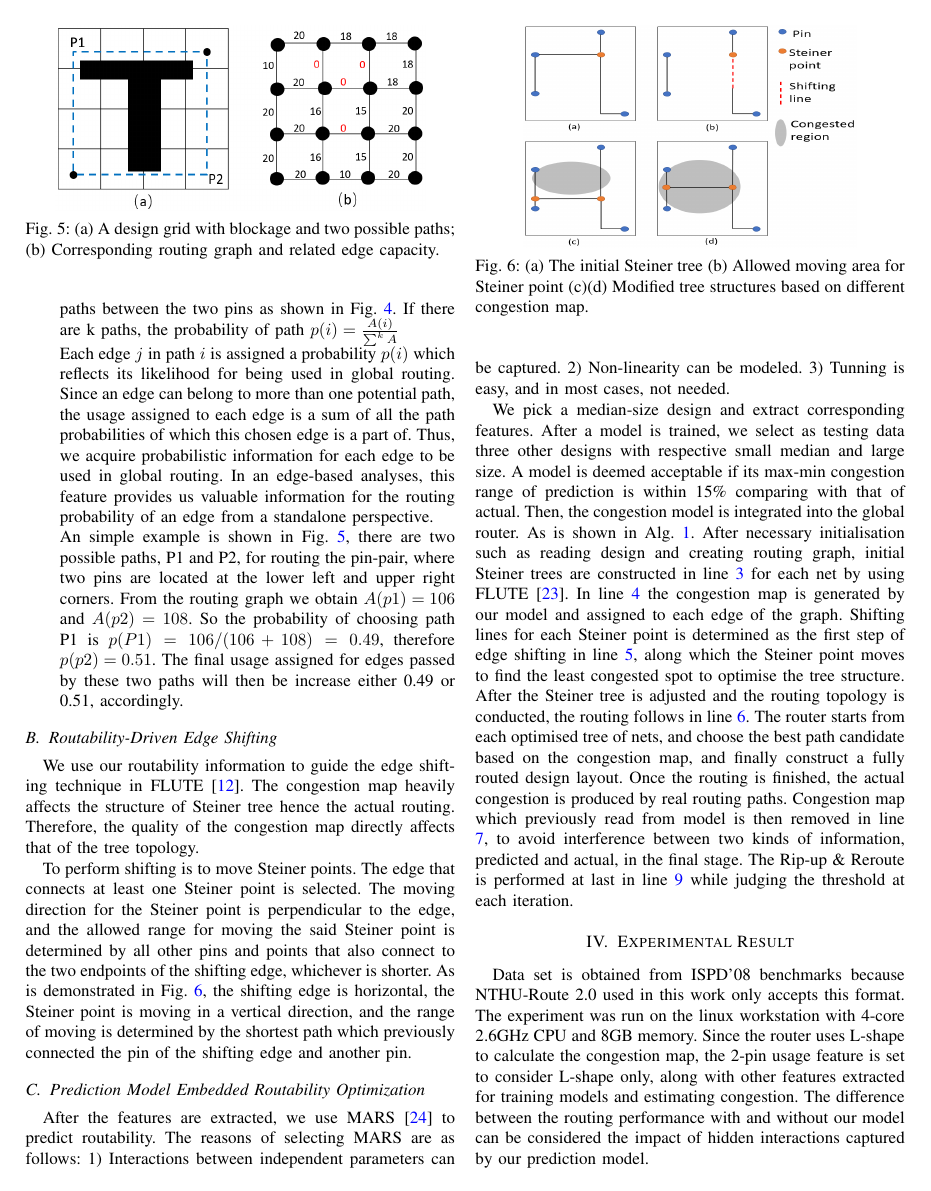
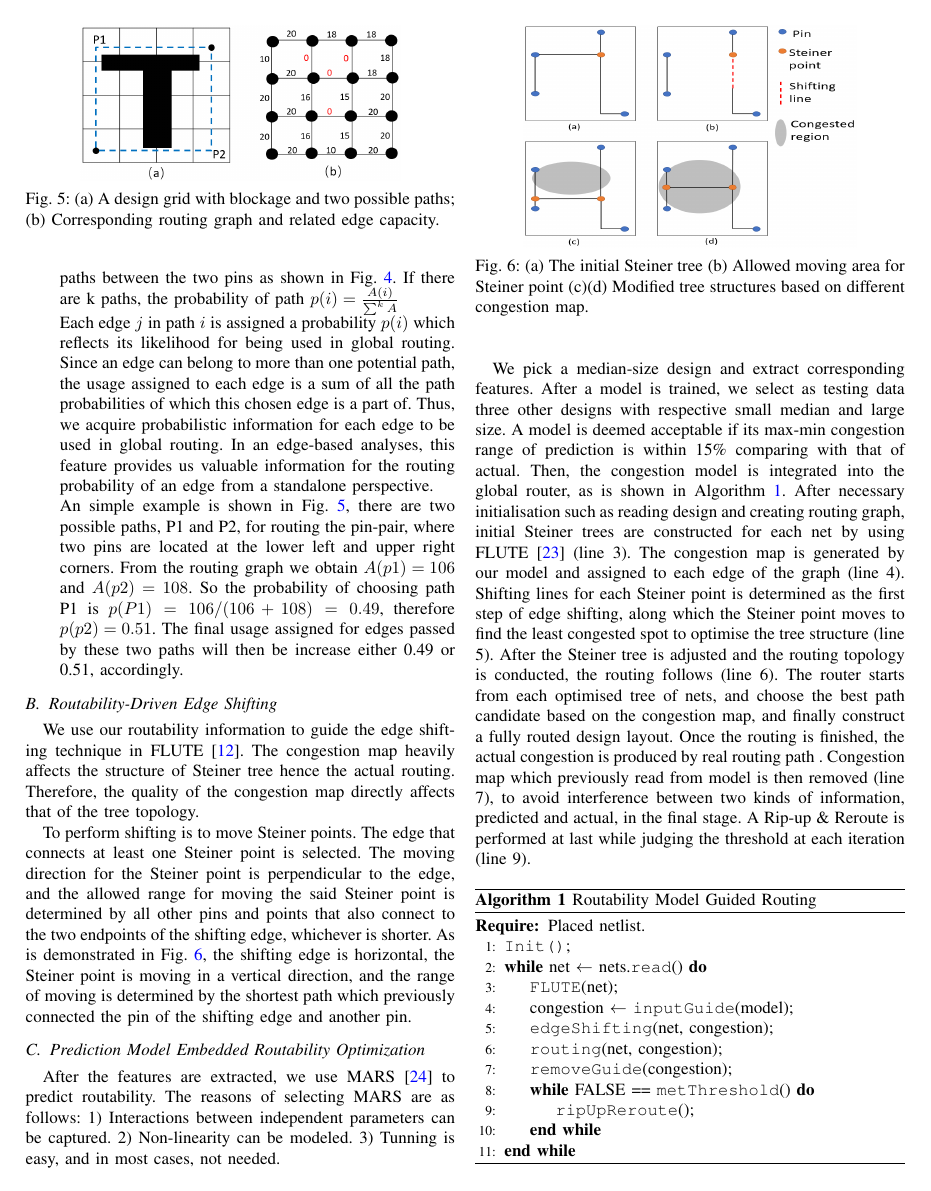
Before and after one commit to zzh910/DATE2019, a LaTeX paper (DATE.tex, which reads doc/Methodology.tex): page 4 of 7 before the commit and page 4 of 6 after it. Compiled offline with pdfLaTeX; a missing font is replaced by an installed copy or a similar font; a LaTeX package or settings file that is missing is left out.

Commit message:
shrink to 6 pages

```diff
--- a/doc/Methodology.tex
+++ b/doc/Methodology.tex
@@ -57,14 +57,16 @@ After the features are extracted, we use MARS \cite{MARS} to predict routability
 We pick a median-size design and extract corresponding features.
 After a model is trained, we select as testing data three other designs with respective small median and large size.
 A model is deemed acceptable if its max-min congestion range of prediction is within 15\% comparing with that of actual.
-Then, the congestion model is integrated into the global router.
-As is shown in Alg. \ref{alg:route}.
-After necessary initialisation such as reading design and creating routing graph, initial Steiner trees are constructed in line \ref{alg:ln:flute} for each net by using FLUTE \cite{FLUTE}.
-In line \ref{alg:ln:cong} the congestion map is generated by our model and assigned to each edge of the graph.
-Shifting lines for each Steiner point is determined as the first step of edge shifting in line \ref{alg:ln:es}, along which the Steiner point moves to find the least congested spot to optimise the tree structure.
-After the Steiner tree is adjusted and the routing topology is conducted, the routing follows in line \ref{alg:ln:routing}. The router starts from each optimised tree of nets, and choose the best path candidate based on the congestion map, and finally construct a fully routed design layout.
-Once the routing is finished, the actual congestion is produced by real routing paths. Congestion map which previously read from model is then removed in line \ref{alg:ln:rmcong}, to avoid interference between two kinds of information, predicted and actual, in the final stage.
-The Rip-up \& Reroute is performed at last in line \ref{alg:ln:rrr} while judging the threshold at each iteration.
+Then, the congestion model is integrated into the global router, as is shown in \Cref{alg:route}.
+After necessary initialisation such as reading design and creating routing graph, initial Steiner trees are constructed for each net by using FLUTE \cite{FLUTE} (line \ref*{alg:ln:flute}).
+The congestion map is generated by our model and assigned to each edge of the graph (line \ref*{alg:ln:cong}).
+Shifting lines for each Steiner point is determined as the first step of edge shifting,
+along which the Steiner point moves to find the least congested spot to optimise the tree structure (line \ref*{alg:ln:es}).
+After the Steiner tree is adjusted and the routing topology is conducted, the routing follows (line \ref*{alg:ln:routing}).
+The router starts from each optimised tree of nets, and choose the best path candidate based on the congestion map, and finally construct a fully routed design layout.
+Once the routing is finished, the actual congestion is produced by real routing path
+. Congestion map which previously read from model is then removed (line \ref*{alg:ln:rmcong}), to avoid interference between two kinds of information, predicted and actual, in the final stage.
+A Rip-up \& Reroute is performed at last while judging the threshold at each iteration (line \ref*{alg:ln:rrr}).
 
 
 \begin{algorithm}
```
Also changed, not shown: doc/Result.tex (+1 -1 lines), doc/Methodology.tex (2 more changed lines).
